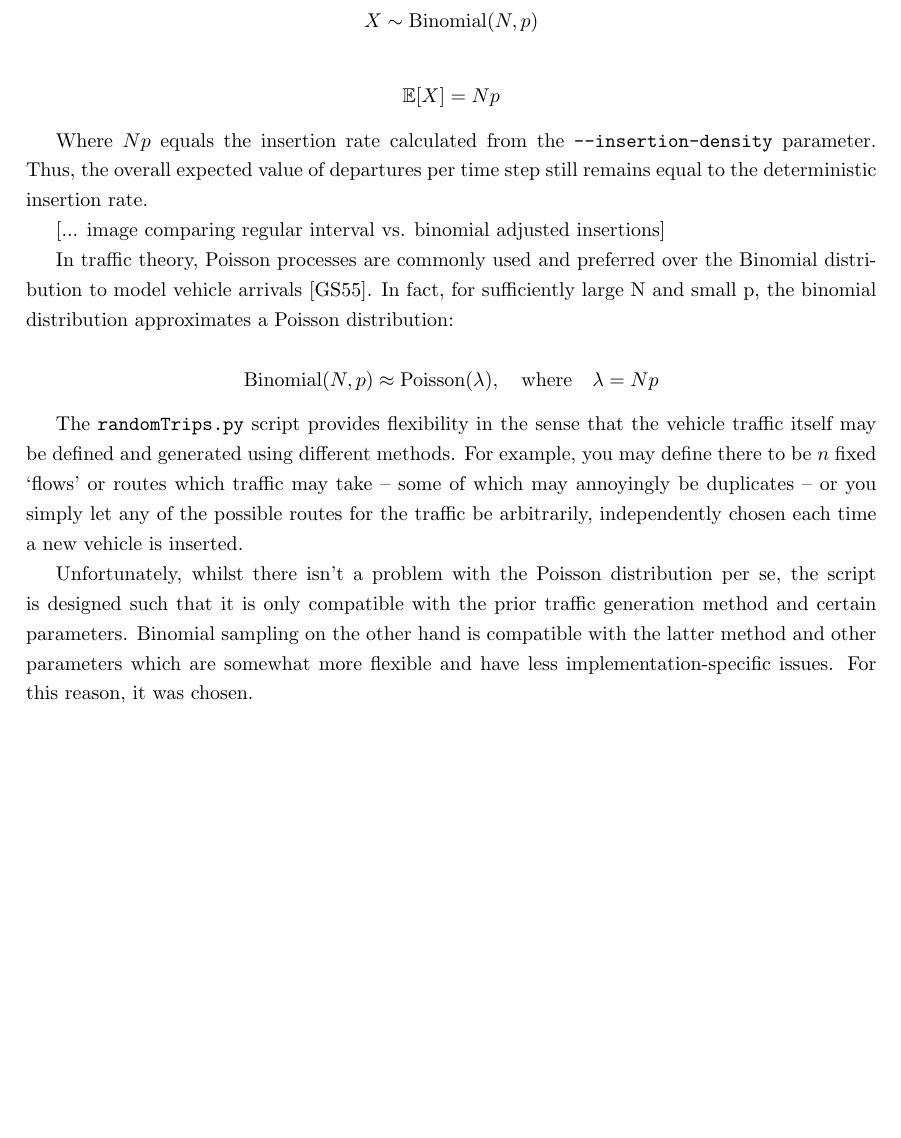
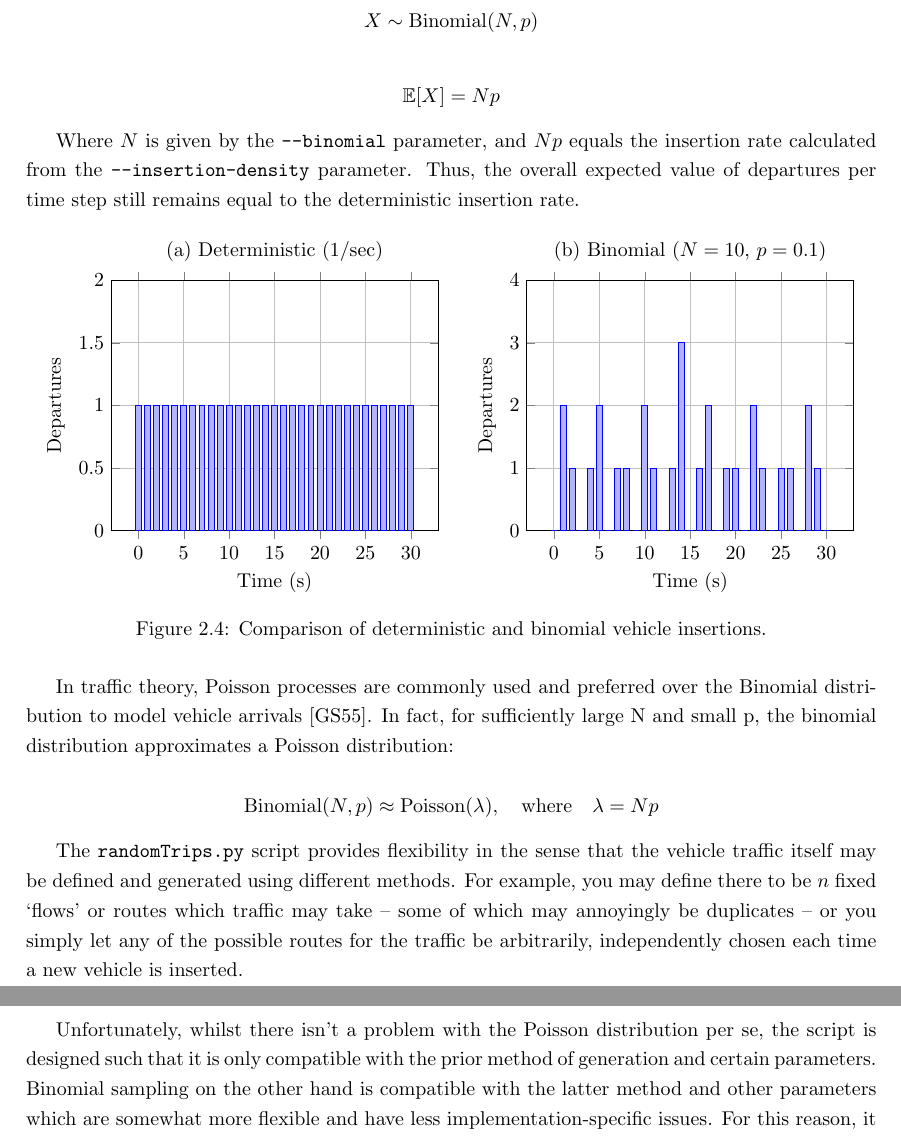
Before and after one commit to abmu/comp29-project, a LaTeX thesis (report/thesis/project_report.tex): part of page 9 of 14 before the commit and two parts of pages 9 and 10 of 15 after it, the two joined at a grey line, cut so that both start at the same text, the shorter picture padded with empty space. Compiled offline with pdfLaTeX.

Commit message:
Binomial

```diff
--- a/report/thesis/project_report.tex
+++ b/report/thesis/project_report.tex
@@ -8,6 +8,9 @@
 \usepackage{latexsym}
 \usepackage{amsmath}
 \usepackage[a4paper, margin = 3cm, bottom = 2.5cm]{geometry}
+
+\usepackage{pgfplots}
+\pgfplotsset{compat=1.18}
 
 \newtheorem{theorem}{THEOREM}
 \newtheorem{lemma}[theorem]{LEMMA}
@@ -187,9 +190,68 @@ X \sim \mathrm{Binomial}(N, p)
 \mathbb{E}[X] = Np
 \]
 
-Where \( Np \) equals the insertion rate calculated from the \texttt{--insertion-density} parameter. Thus, the overall expected value of departures per time step still remains equal to the deterministic insertion rate.
+Where \( N \) is given by the \texttt{--binomial} parameter, and \( Np \) equals the insertion rate calculated from the \texttt{--insertion-density} parameter. Thus, the overall expected value of departures per time step still remains equal to the deterministic insertion rate.
 
-[... image comparing regular interval vs. binomial adjusted insertions]
+% figures comparing regular interval vs. binomial adjusted insertions
+
+\begin{figure}[ht]
+\centering
+  \begin{subfigure}{0.49\textwidth}
+  \centering
+    \begin{tikzpicture}
+      \begin{axis}[
+        width=\textwidth,
+        height=6cm,
+        ybar,
+        bar width=3pt,
+        ymin=0, ymax=2,
+        xlabel={Time (s)},
+        ylabel={Departures},
+        title={(a) Deterministic ($1$/sec)},
+        xtick={0,5,...,30},
+        grid=both,
+      ]
+      \addplot coordinates {
+        (0,1) (1,1) (2,1) (3,1) (4,1) (5,1)
+        (6,1) (7,1) (8,1) (9,1) (10,1)
+        (11,1) (12,1) (13,1) (14,1) (15,1)
+        (16,1) (17,1) (18,1) (19,1) (20,1)
+        (21,1) (22,1) (23,1) (24,1) (25,1)
+        (26,1) (27,1) (28,1) (29,1) (30,1)
+      };
+      \end{axis}
+    \end{tikzpicture}
+  \end{subfigure}
+  \begin{subfigure}{0.49\textwidth}
+  \centering
+    \begin{tikzpicture}
+      \begin{axis}[
+        width=\textwidth,
+        height=6cm,
+        ybar,
+        bar width=3pt,
+        ymin=0, ymax=4,
+        xlabel={Time (s)},
+        ylabel={Departures},
+        title={(b) Binomial ($N=10$, $p=0.1$)},
+        xtick={0,5,...,30},
+        grid=both,
+      ]
+      \addplot coordinates {
+        (0,0) (1,2) (2,1) (3,0) (4,1) (5,2)
+        (6,0) (7,1) (8,1) (9,0) (10,2)
+        (11,1) (12,0) (13,1) (14,3) (15,0)
+        (16,1) (17,2) (18,0) (19,1) (20,1)
+        (21,0) (22,2) (23,1) (24,0) (25,1)
+        (26,1) (27,0) (28,2) (29,1) (30,0)
+      };
+      \end{axis}
+    \end{tikzpicture}
+  \end{subfigure}
+
+  \caption{Comparison of deterministic and binomial vehicle insertions.}
+  \label{fig:binomial_vs_deterministic}
+\end{figure}
 
 In traffic theory, Poisson processes are commonly used and preferred over the Binomial distribution to model vehicle arrivals \cite{GerloughSchuhl1955}. In fact, for sufficiently large N and small p, the binomial distribution approximates a Poisson distribution:
 
@@ -200,7 +262,7 @@ In traffic theory, Poisson processes are commonly used and preferred over the Bi
 
 The \texttt{randomTrips.py} script provides flexibility in the sense that the vehicle traffic itself may be defined and generated using different methods. For example, you may define there to be \( n \) fixed `flows' or routes which traffic may take -- some of which may annoyingly be duplicates -- or you simply let any of the possible routes for the traffic be arbitrarily, independently chosen each time a new vehicle is inserted.
 
-Unfortunately, whilst there isn't a problem with the Poisson distribution per se, the script is designed such that it is only compatible with the prior traffic generation method and certain parameters. Binomial sampling on the other hand is compatible with the latter method and other parameters which are somewhat more flexible and have less implementation-specific issues. For this reason, it was chosen.
+Unfortunately, whilst there isn't a problem with the Poisson distribution per se, the script is designed such that it is only compatible with the prior method of generation and certain parameters. Binomial sampling on the other hand is compatible with the latter method and other parameters which are somewhat more flexible and have less implementation-specific issues. For this reason, it was chosen.
 
 \section{Summary}
 
```
Also changed, not shown: report/SPECIFICATION/project_report.pdf (added), report/thesis/project_report.pdf.
